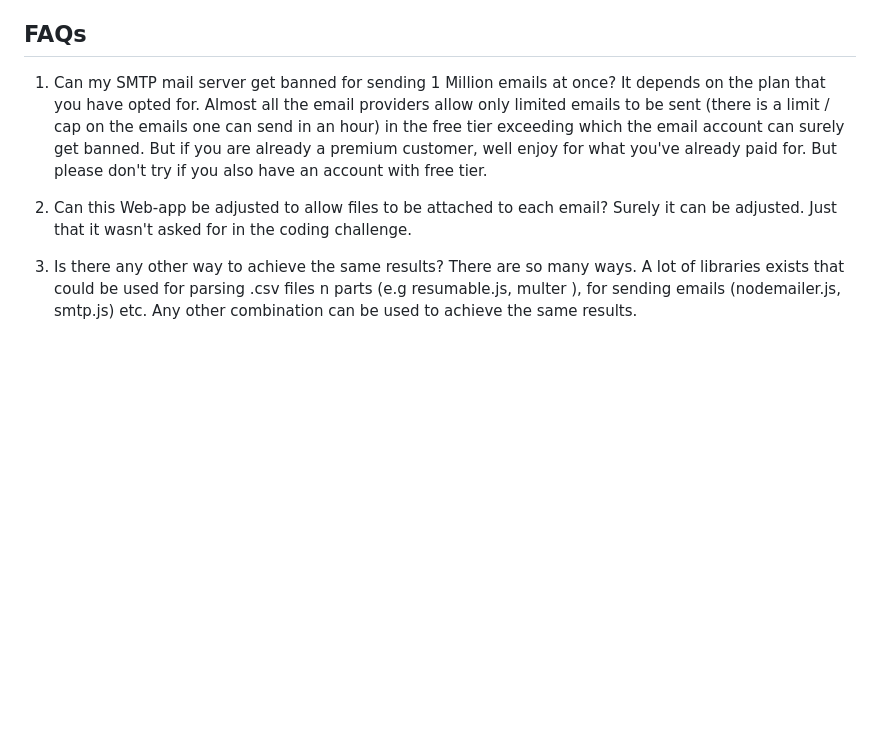
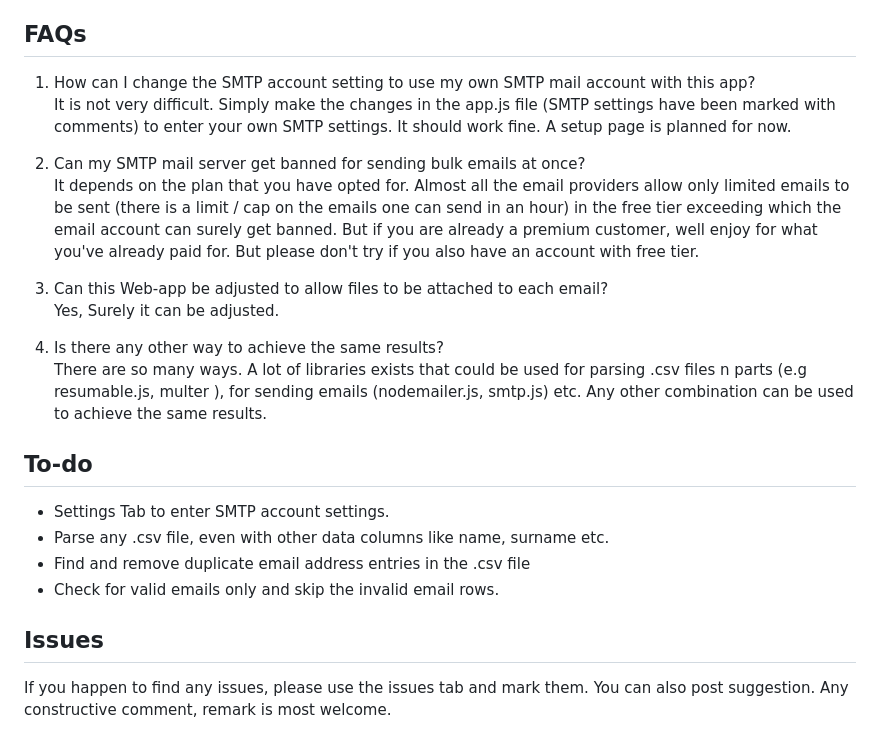
Before and after one commit to simarmannsingh/BulkMailer, a Markdown page: README.md, the part around one of its changes. Rendered like a GitHub page; blank space fills up the shorter version.

```diff
--- a/README.md
+++ b/README.md
@@ -49,11 +55,23 @@ To explain breifly, a developement server is created to serve the 'express-handl
 
 ## FAQs
 
-1. Can my SMTP mail server get banned for sending 1 Million emails at once?
+1. How can I change the SMTP account setting to use my own SMTP mail account with this app?
+It is not very difficult. Simply make the changes in the app.js file (SMTP settings have been marked with comments) to enter your own SMTP settings. It should work fine. A setup page is planned for now.
+
+2. Can my SMTP mail server get banned for sending bulk emails at once?
 It depends on the plan that you have opted for. Almost all the email providers allow only limited emails to be sent (there is a limit / cap on the emails one can send in an hour) in the free tier exceeding which the email account can surely get banned. But if you are already a premium customer, well enjoy for what you've already paid for. But please don't try if you also have an account with free tier.
 
-2. Can this Web-app be adjusted to allow files to be attached to each email?
-Surely it can be adjusted. Just that it wasn't asked for in the coding challenge.
+3. Can this Web-app be adjusted to allow files to be attached to each email?
+Yes, Surely it can be adjusted.
 
-3. Is there any other way to achieve the same results?
+4. Is there any other way to achieve the same results?
 There are so many ways. A lot of libraries exists that could be used for parsing .csv files n parts (e.g resumable.js, multer ), for sending emails (nodemailer.js, smtp.js) etc. Any other combination can be used to achieve the same results.
+
+## To-do
+- Settings Tab to enter SMTP account settings.
+- Parse any .csv file, even with other data columns like name, surname etc.
+- Find and remove duplicate email address entries in the .csv file
+- Check for valid emails only and skip the invalid email rows.
+
+## Issues
+If you happen to find any issues, please use the issues tab and mark them. You can also post suggestion. Any constructive comment, remark is most welcome.
```
Also changed, not shown: other parts of README.md (+22 -16 lines), BulkMailer.png (added), Data4Life.png (deleted), 4 other files.
